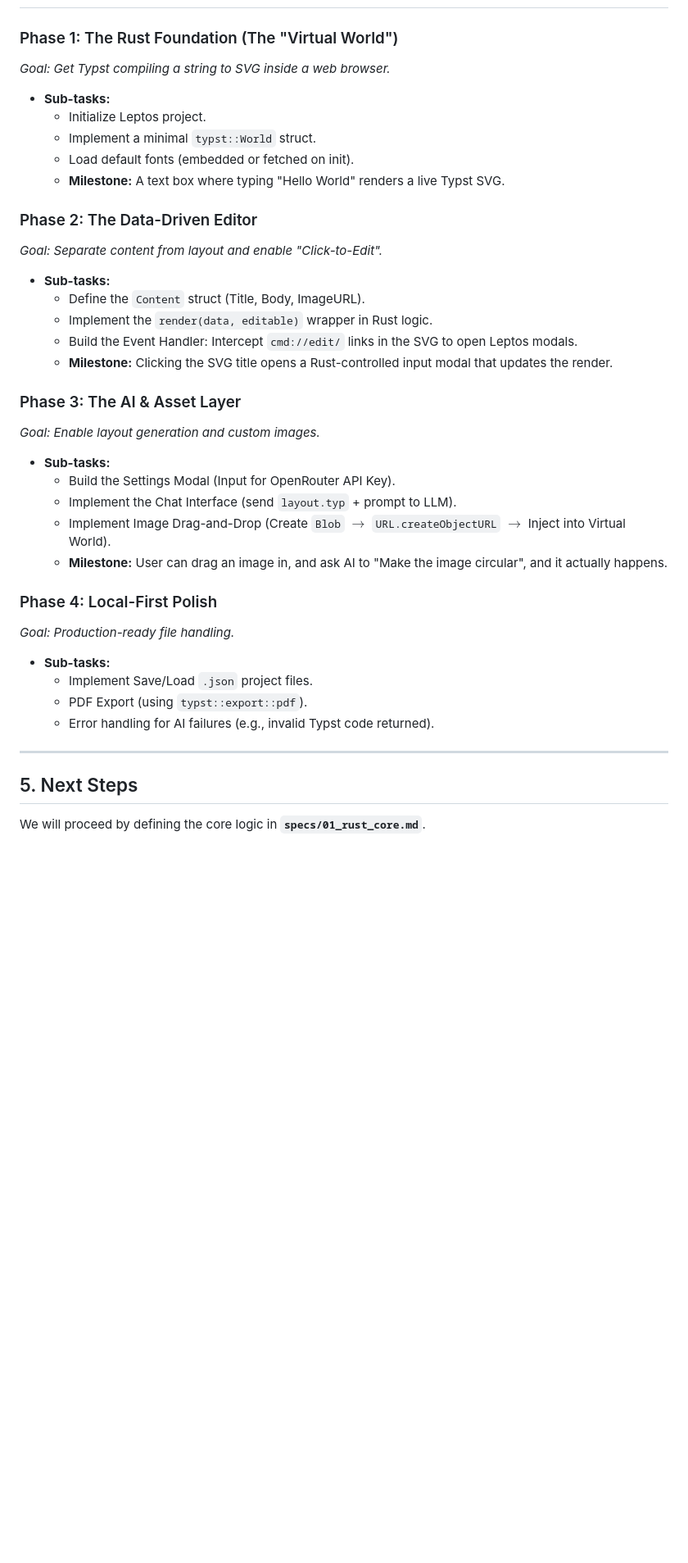
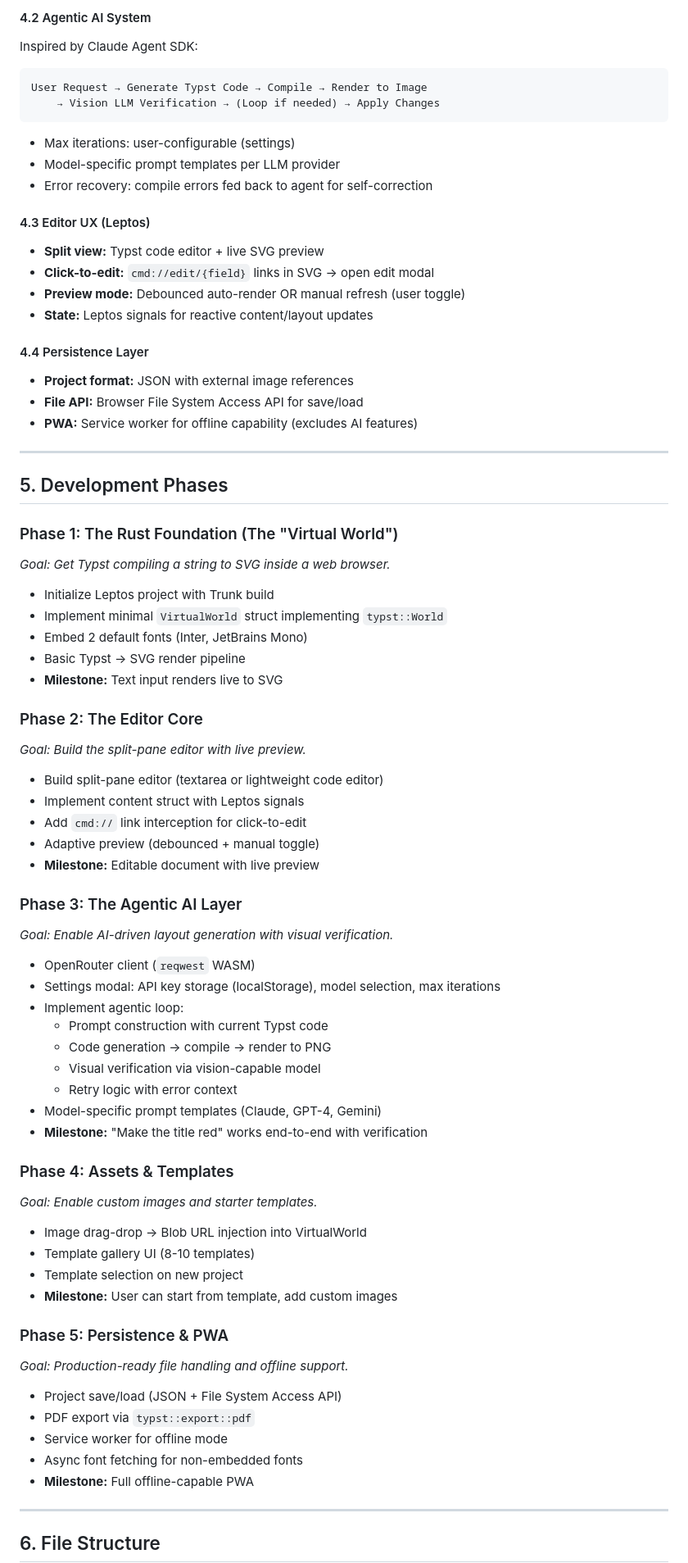
Before and after one commit to tapania/slick_sheet_studio, a Markdown page: plans/HLPP.md, the part around one of its changes. Shown at 82% size. Rendered like a GitHub page; blank space fills up the shorter version.

````diff
--- a/plans/HLPP.md
+++ b/plans/HLPP.md
@@ -43,37 +57,72 @@ The application is a standalone WASM binary with no mandatory backend dependenci
+#### 4.2 Agentic AI System
+Inspired by Claude Agent SDK:
+```
+User Request → Generate Typst Code → Compile → Render to Image
+    → Vision LLM Verification → (Loop if needed) → Apply Changes
+```
+- Max iterations: user-configurable (settings)
+- Model-specific prompt templates per LLM provider
+- Error recovery: compile errors fed back to agent for self-correction
+
+#### 4.3 Editor UX (Leptos)
+- **Split view:** Typst code editor + live SVG preview
+- **Click-to-edit:** `cmd://edit/{field}` links in SVG → open edit modal
+- **Preview mode:** Debounced auto-render OR manual refresh (user toggle)
+- **State:** Leptos signals for reactive content/layout updates
+
+#### 4.4 Persistence Layer
+- **Project format:** JSON with external image references
+- **File API:** Browser File System Access API for save/load
+- **PWA:** Service worker for offline capability (excludes AI features)
+
+---
+
+## 5. Development Phases
 
 ### Phase 1: The Rust Foundation (The "Virtual World")
 *Goal: Get Typst compiling a string to SVG inside a web browser.*
-* **Sub-tasks:**
-    * Initialize Leptos project.
-    * Implement a minimal `typst::World` struct.
-    * Load default fonts (embedded or fetched on init).
-    * **Milestone:** A text box where typing "Hello World" renders a live Typst SVG.
+* Initialize Leptos project with Trunk build
+* Implement minimal `VirtualWorld` struct implementing `typst::World`
+* Embed 2 default fonts (Inter, JetBrains Mono)
+* Basic Typst → SVG render pipeline
+* **Milestone:** Text input renders live to SVG
 
-### Phase 2: The Data-Driven Editor
-*Goal: Separate content from layout and enable "Click-to-Edit".*
-* **Sub-tasks:**
-    * Define the `Content` struct (Title, Body, ImageURL).
-    * Implement the `render(data, editable)` wrapper in Rust logic.
-    * Build the Event Handler: Intercept `cmd://edit/` links in the SVG to open Leptos modals.
-    * **Milestone:** Clicking the SVG title opens a Rust-controlled input modal that updates the render.
+### Phase 2: The Editor Core
+*Goal: Build the split-pane editor with live preview.*
+* Build split-pane editor (textarea or lightweight code editor)
+* Implement content struct with Leptos signals
+* Add `cmd://` link interception for click-to-edit
+* Adaptive preview (debounced + manual toggle)
+* **Milestone:** Editable document with live preview
 
-### Phase 3: The AI & Asset Layer
-*Goal: Enable layout generation and custom images.*
-* **Sub-tasks:**
-    * Build the Settings Modal (Input for OpenRouter API Key).
-    * Implement the Chat Interface (send `layout.typ` + prompt to LLM).
-    * Implement Image Drag-and-Drop (Create `Blob` $\rightarrow$ `URL.createObjectURL` $\rightarrow$ Inject into Virtual World).
-    * **Milestone:** User can drag an image in, and ask AI to "Make the image circular", and it actually happens.
+### Phase 3: The Agentic AI Layer
+*Goal: Enable AI-driven layout generation with visual verification.*
+* OpenRouter client (`reqwest` WASM)
+* Settings modal: API key storage (localStorage), model selection, max iterations
+* Implement agentic loop:
+  - Prompt construction with current Typst code
+  - Code generation → compile → render to PNG
+  - Visual verification via vision-capable model
+  - Retry logic with error context
+* Model-specific prompt templates (Claude, GPT-4, Gemini)
+* **Milestone:** "Make the title red" works end-to-end with verification
 
-### Phase 4: Local-First Polish
-*Goal: Production-ready file handling.*
-* **Sub-tasks:**
-    * Implement Save/Load `.json` project files.
-    * PDF Export (using `typst::export::pdf`).
-    * Error handling for AI failures (e.g., invalid Typst code returned).
+### Phase 4: Assets & Templates
+*Goal: Enable custom images and starter templates.*
+* Image drag-drop → Blob URL injection into VirtualWorld
+* Template gallery UI (8-10 templates)
+* Template selection on new project
+* **Milestone:** User can start from template, add custom images
+
+### Phase 5: Persistence & PWA
+*Goal: Production-ready file handling and offline support.*
+* Project save/load (JSON + File System Access API)
+* PDF export via `typst::export::pdf`
+* Service worker for offline mode
+* Async font fetching for non-embedded fonts
+* **Milestone:** Full offline-capable PWA
 
 ---
 
-## 5. Next Steps
-We will proceed by defining the core logic in **`specs/01_rust_core.md`**.
+## 6. File Structure
 
````
Also changed, not shown: other parts of plans/HLPP.md (+100 -25 lines).
